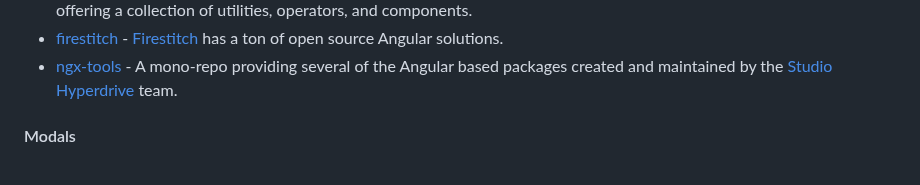
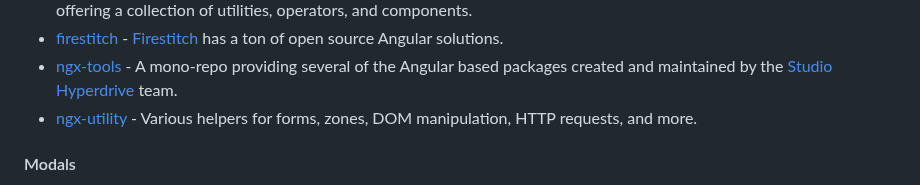
Before and after one commit to dev-arrow/awesome-angular, a Markdown page: README.md, the part around the change. Drawn GitHub-style.

Commit message:
docs: add ngx-utility (#910)

```diff
--- a/README.md
+++ b/README.md
@@ -1306,6 +1306,7 @@ to simplify usage and allow quick customization.
 * [ngx-lift](https://github.com/wghglory/ngx-lift) - This project has been crafted to enhance and simplify your Angular development experience. In the dynamic web development landscape, Angular stands out as a robust framework, and `ngx-lift` and `clr-lift` complement it by offering a collection of utilities, operators, and components.
 * [firestitch](https://github.com/orgs/Firestitch/repositories) - [Firestitch](https://firestitch.com/) has a ton of open source Angular solutions.
 * [ngx-tools](https://github.com/studiohyperdrive/ngx-tools) - A mono-repo providing several of the Angular based packages created and maintained by the [Studio Hyperdrive](https://studiohyperdrive.be/) team.
+* [ngx-utility](https://github.com/OPI-PIB/ngx-utility) - Various helpers for forms, zones, DOM manipulation, HTTP requests, and more.
 
 #### Modals
 
```
